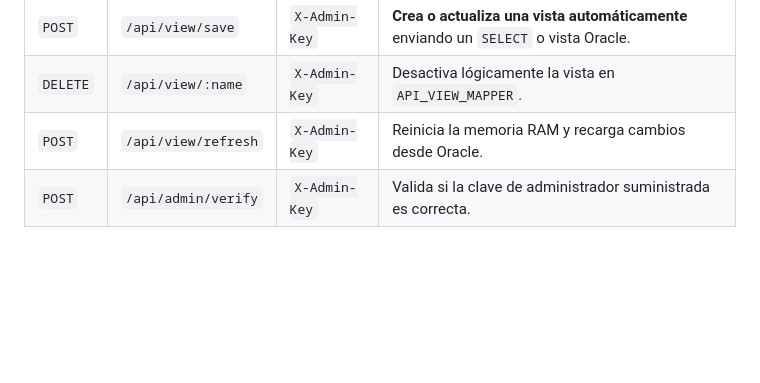
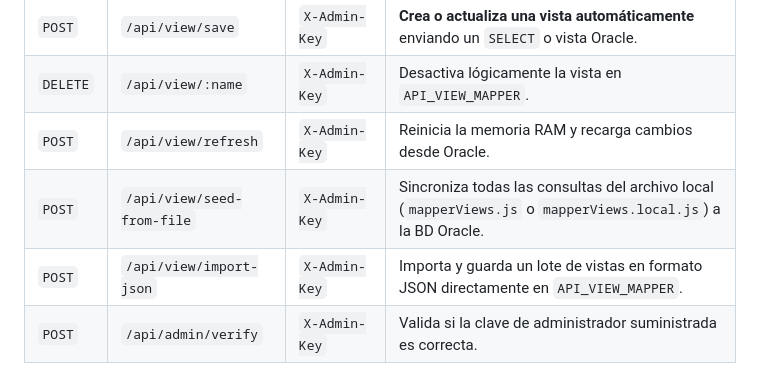
Before and after one commit to jferreyradev/node-apiliq, a Markdown page: readme.md, the part around the change. Drawn GitHub-style; blank space fills up the shorter version.

Commit message:
feat(api): agregar endpoints para sincronizar y importar vistas desde archivos

```diff
--- a/readme.md
+++ b/readme.md
@@ -132,6 +132,8 @@ Al ingresar, el estudio solicita la **Clave de Acceso de Administrador** configu
 | `POST` | `/api/view/save` | `X-Admin-Key` | **Crea o actualiza una vista automáticamente** enviando un `SELECT` o vista Oracle. |
 | `DELETE` | `/api/view/:name` | `X-Admin-Key` | Desactiva lógicamente la vista en `API_VIEW_MAPPER`. |
 | `POST` | `/api/view/refresh` | `X-Admin-Key` | Reinicia la memoria RAM y recarga cambios desde Oracle. |
+| `POST` | `/api/view/seed-from-file` | `X-Admin-Key` | Sincroniza todas las consultas del archivo local (`mapperViews.js` o `mapperViews.local.js`) a la BD Oracle. |
+| `POST` | `/api/view/import-json` | `X-Admin-Key` | Importa y guarda un lote de vistas en formato JSON directamente en `API_VIEW_MAPPER`. |
 | `POST` | `/api/admin/verify` | `X-Admin-Key` | Valida si la clave de administrador suministrada es correcta. |
 
 #### Crear una consulta automáticamente desde un `SELECT`:
```
